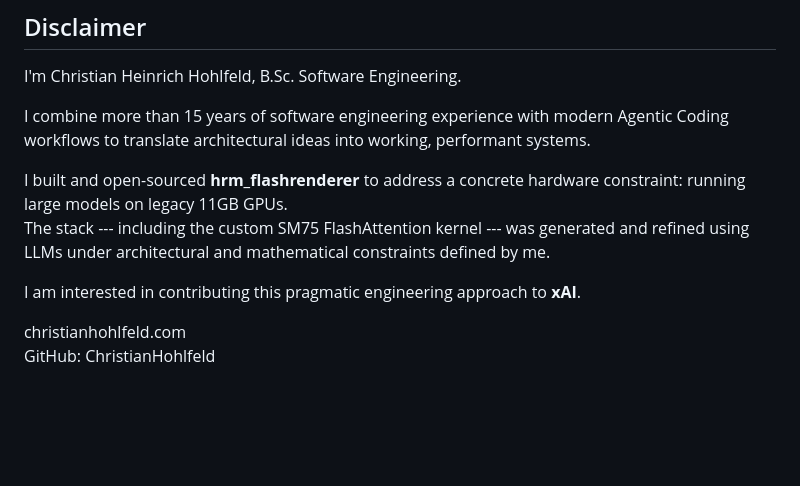
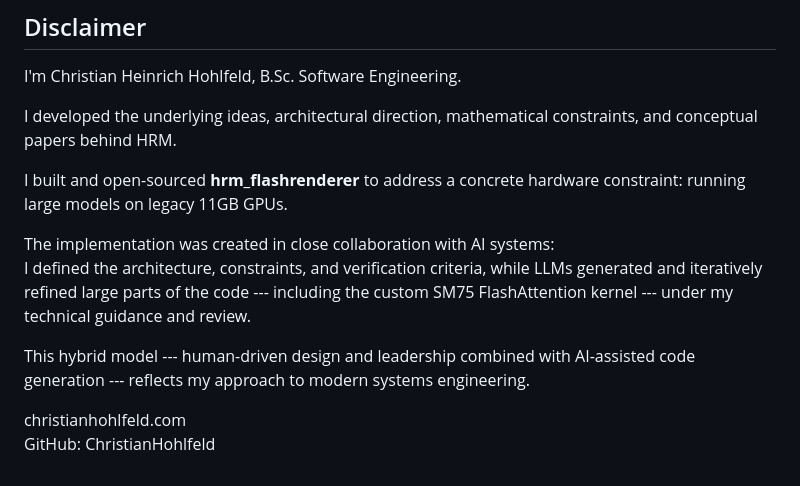
Before and after one commit to ChristianHohlfeld/hrm_flashrenderer, a Markdown page: README.md, the part around the change. Rendered like a GitHub page; blank space fills up the shorter version.

Commit message:
Enhance README with details on HRM development
Expanded on the development process and collaboration with AI systems in the README.

```diff
--- a/README.md
+++ b/README.md
@@ -138,18 +138,21 @@ It requires careful prompt budgeting and deliberate parameter tuning.
 
 I'm Christian Heinrich Hohlfeld, B.Sc. Software Engineering.
 
-I combine more than 15 years of software engineering experience with
-modern Agentic Coding workflows to translate architectural ideas into
-working, performant systems.
+I developed the underlying ideas, architectural direction, mathematical
+constraints, and conceptual papers behind HRM.
 
 I built and open-sourced **hrm_flashrenderer** to address a concrete
-hardware constraint: running large models on legacy 11GB GPUs.\
-The stack --- including the custom SM75 FlashAttention kernel --- was
-generated and refined using LLMs under architectural and mathematical
-constraints defined by me.
+hardware constraint: running large models on legacy 11GB GPUs.
 
-I am interested in contributing this pragmatic engineering approach to
-**xAI**.
+The implementation was created in close collaboration with AI systems:\
+I defined the architecture, constraints, and verification criteria,
+while LLMs generated and iteratively refined large parts of the code ---
+including the custom SM75 FlashAttention kernel --- under my technical
+guidance and review.
+
+This hybrid model --- human-driven design and leadership combined with
+AI-assisted code generation --- reflects my approach to modern systems
+engineering.
 
 christianhohlfeld.com\
 GitHub: ChristianHohlfeld
```
